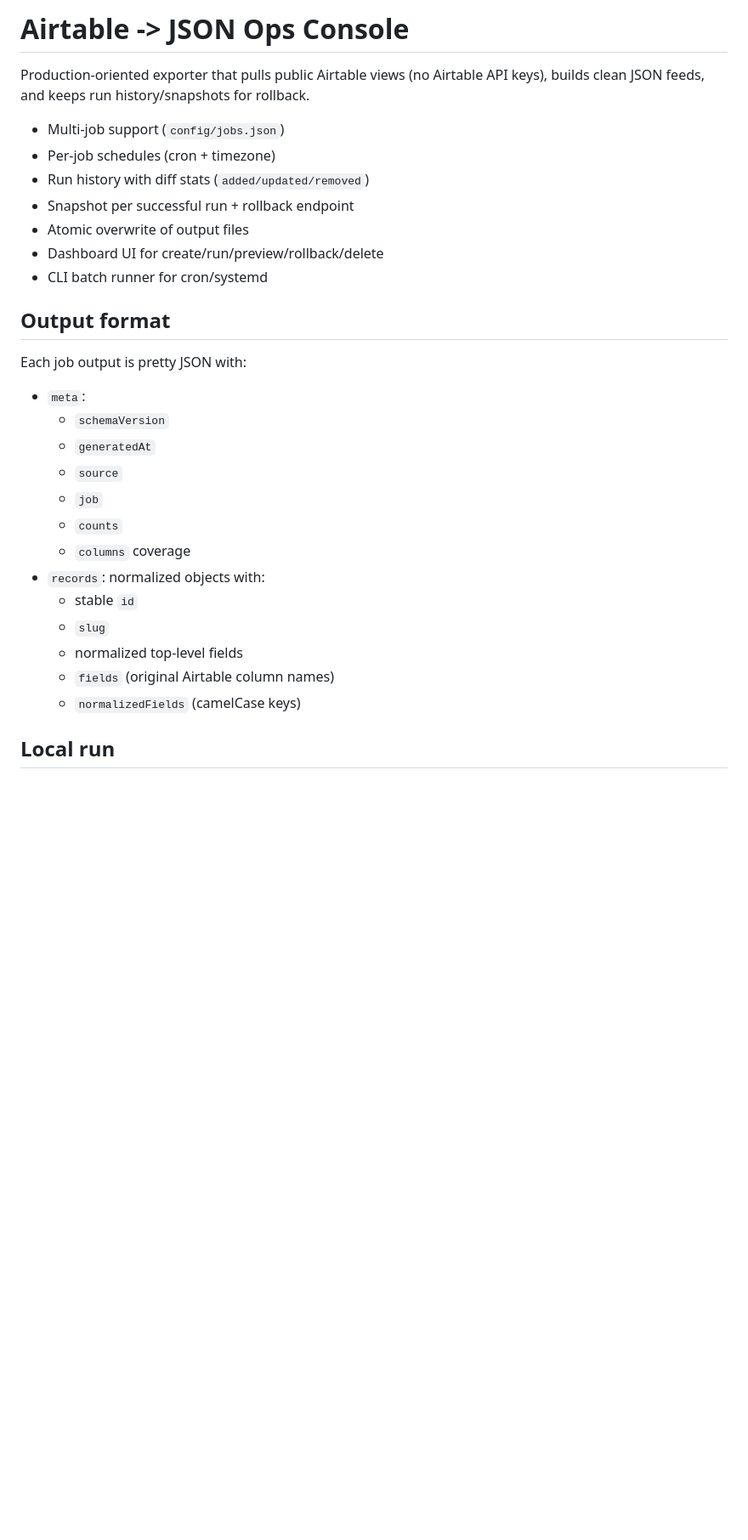
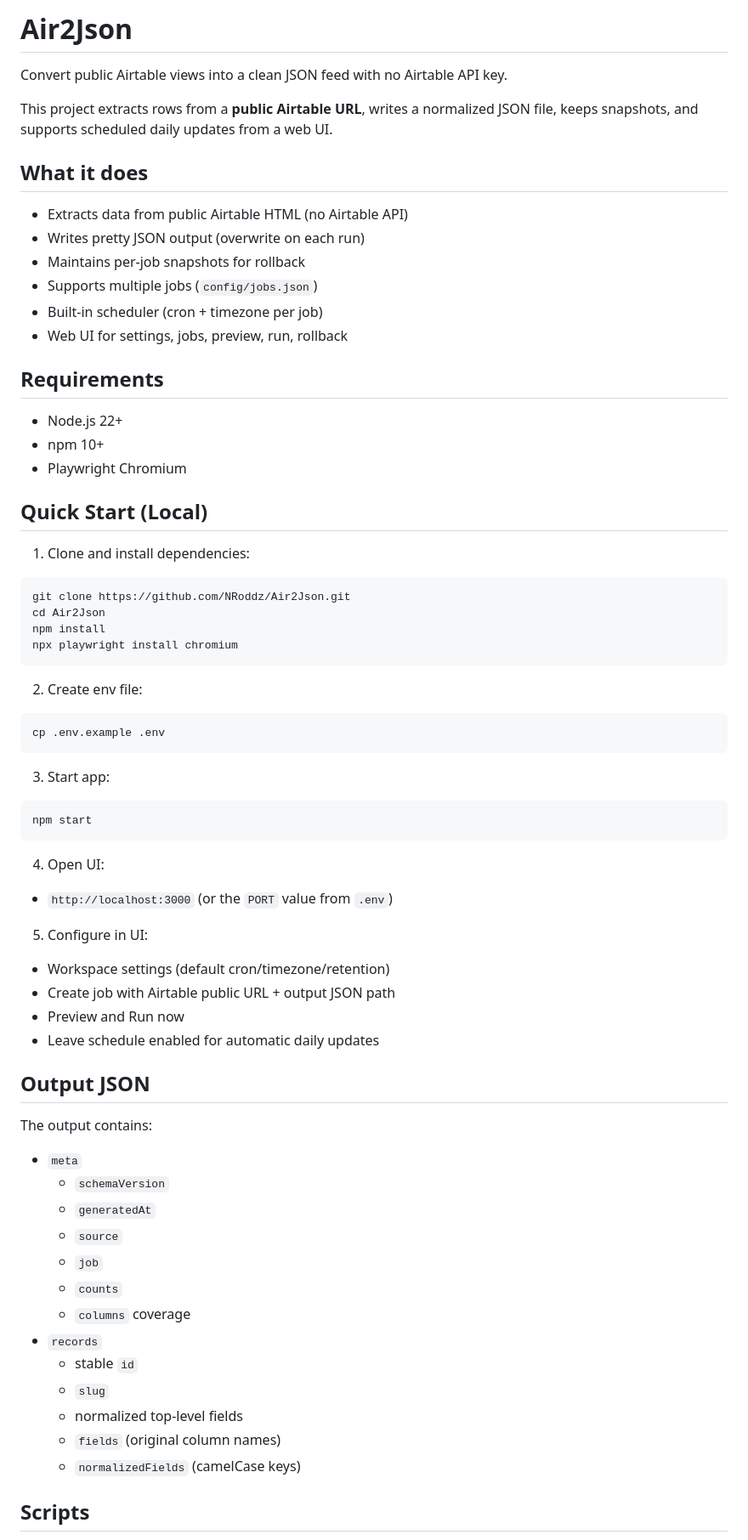
Before and after one commit to NRoddz/Air2Json, a Markdown page: README.md, the part around one of its changes. Shown at 85% size. Rendered like a GitHub page; blank space fills up the shorter version.

Commit message:
docs: rewrite README for GitHub users

````diff
--- a/README.md
+++ b/README.md
@@ -1,32 +1,75 @@
-# Airtable -> JSON Ops Console
+# Air2Json
 
-Production-oriented exporter that pulls public Airtable views (no Airtable API keys), builds clean JSON feeds, and keeps run history/snapshots for rollback.
+Convert public Airtable views into a clean JSON feed with no Airtable API key.
 
-- Multi-job support (`config/jobs.json`)
-- Per-job schedules (cron + timezone)
-- Run history with diff stats (`added/updated/removed`)
-- Snapshot per successful run + rollback endpoint
-- Atomic overwrite of output files
-- Dashboard UI for create/run/preview/rollback/delete
-- CLI batch runner for cron/systemd
+This project extracts rows from a **public Airtable URL**, writes a normalized JSON file, keeps snapshots, and supports scheduled daily updates from a web UI.
 
-## Output format
+## What it does
 
-Each job output is pretty JSON with:
+- Extracts data from public Airtable HTML (no Airtable API)
+- Writes pretty JSON output (overwrite on each run)
+- Maintains per-job snapshots for rollback
+- Supports multiple jobs (`config/jobs.json`)
+- Built-in scheduler (cron + timezone per job)
+- Web UI for settings, jobs, preview, run, rollback
 
-- `meta`:
+## Requirements
+
+- Node.js 22+
+- npm 10+
+- Playwright Chromium
+
+## Quick Start (Local)
+
+1. Clone and install dependencies:
+
+```bash
+git clone https://github.com/NRoddz/Air2Json.git
+cd Air2Json
+npm install
+npx playwright install chromium
+```
+
+2. Create env file:
+
+```bash
+cp .env.example .env
+```
+
+3. Start app:
+
+```bash
+npm start
+```
+
+4. Open UI:
+
+- `http://localhost:3000` (or the `PORT` value from `.env`)
+
+5. Configure in UI:
+
+- Workspace settings (default cron/timezone/retention)
+- Create job with Airtable public URL + output JSON path
+- Preview and Run now
+- Leave schedule enabled for automatic daily updates
+
+## Output JSON
+
+The output contains:
+
+- `meta`
   - `schemaVersion`
   - `generatedAt`
   - `source`
   - `job`
   - `counts`
   - `columns` coverage
-- `records`: normalized objects with:
+- `records`
   - stable `id`
   - `slug`
   - normalized top-level fields
-  - `fields` (original Airtable column names)
+  - `fields` (original column names)
   - `normalizedFields` (camelCase keys)
 
-## Local run
+## Scripts
 
````
Also changed, not shown: other parts of README.md (+56 -63 lines).
